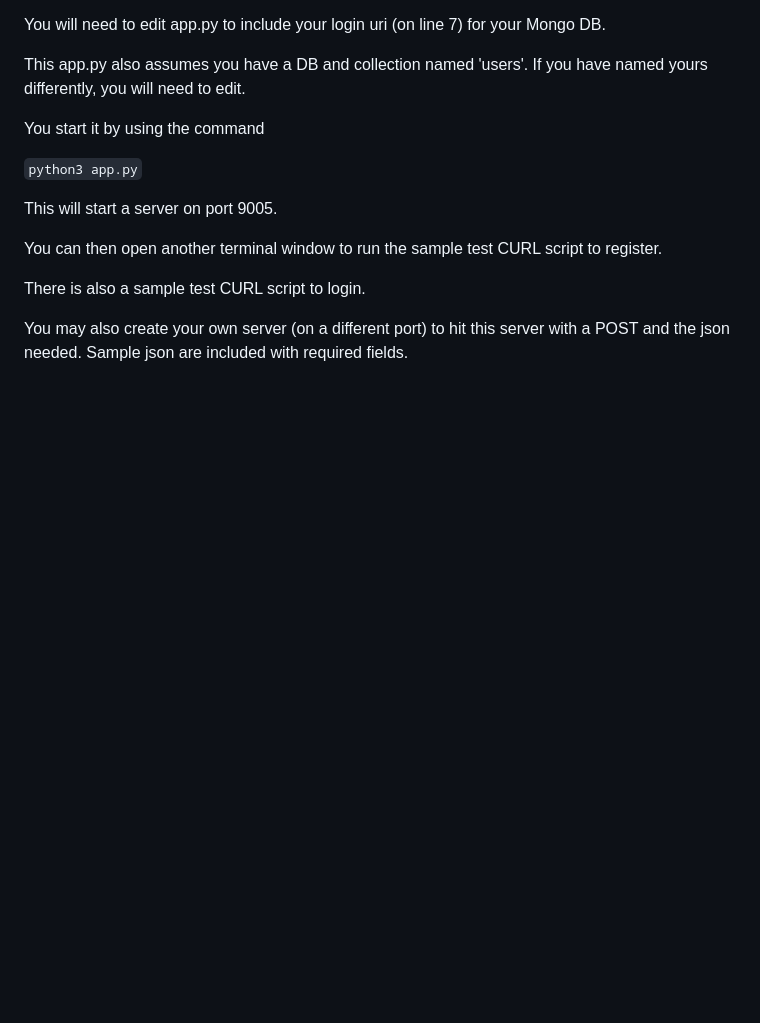
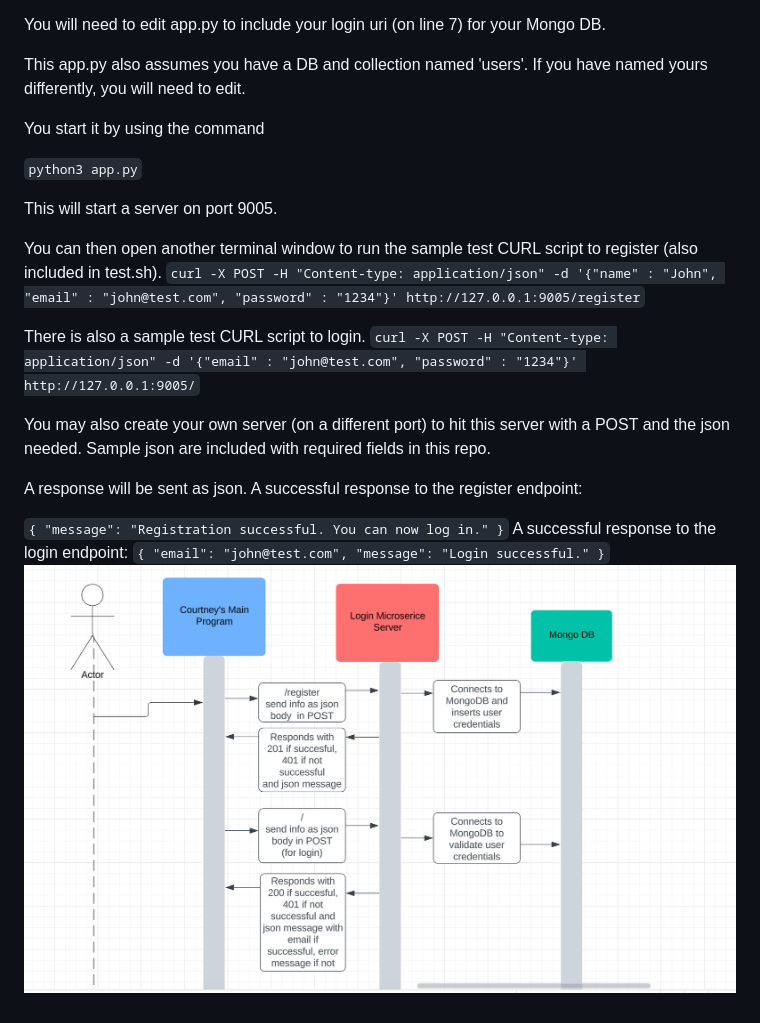
Before and after one commit to bran0144/Login-API, a Markdown page: README.md, the part around the change. Rendered like a GitHub page; pictures changed too: uml.png (added); blank space fills up the shorter version.

Commit message:
adding uml

```diff
--- a/README.md
+++ b/README.md
@@ -12,8 +12,30 @@ You start it by using the command
 
 This will start a server on port 9005.
 
-You can then open another terminal window to run the sample test CURL script to register.
+You can then open another terminal window to run the sample test CURL script to register (also included in test.sh).
+`
+curl -X POST -H "Content-type: application/json" -d '{"name" : "John", "email" : "john@test.com", "password" : "1234"}' http://127.0.0.1:9005/register
+`
 
 There is also a sample test CURL script to login.
+`
+curl -X POST -H "Content-type: application/json" -d '{"email" : "john@test.com", "password" : "1234"}' http://127.0.0.1:9005/
+`
 
-You may also create your own server (on a different port) to hit this server with a POST and the json needed. Sample json are included with required fields.
+You may also create your own server (on a different port) to hit this server with a POST and the json needed. Sample json are included with required fields in this repo.
+
+A response will be sent as json. A successful response to the register endpoint:
+
+`
+{
+  "message": "Registration successful. You can now log in."
+}
+`
+A successful response to the login endpoint:
+`
+{
+  "email": "john@test.com",
+  "message": "Login successful."
+}
+`
+![UML Diagram](uml.png)
```
